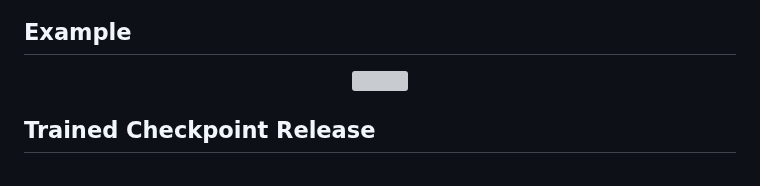
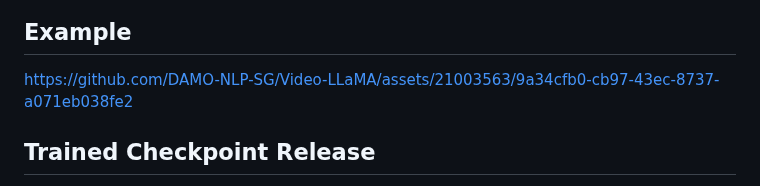
Before and after one commit to DAMO-NLP-SG/Video-LLaMA, a Markdown page: README.md, the part around the change. Rendered like a GitHub page; grey boxes are pictures that could not be loaded.

```diff
--- a/README.md
+++ b/README.md
@@ -29,9 +29,11 @@ Continuously upgrading, stay tuned for more updates!
 
 
 ## Example
-<div align="center">
-<img src="figs/birthday_demo.gif">
-</div>
+
+
+https://github.com/DAMO-NLP-SG/Video-LLaMA/assets/21003563/9a34cfb0-cb97-43ec-8737-a071eb038fe2
+
+
 
 ## Trained Checkpoint Release
 
```
